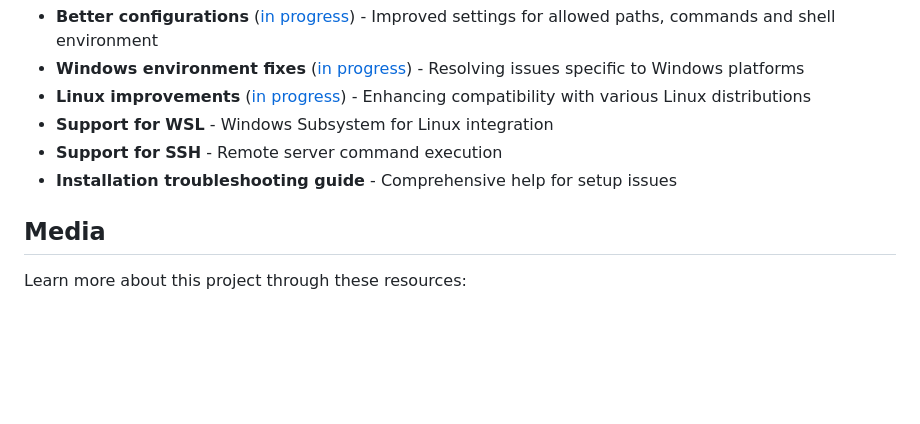
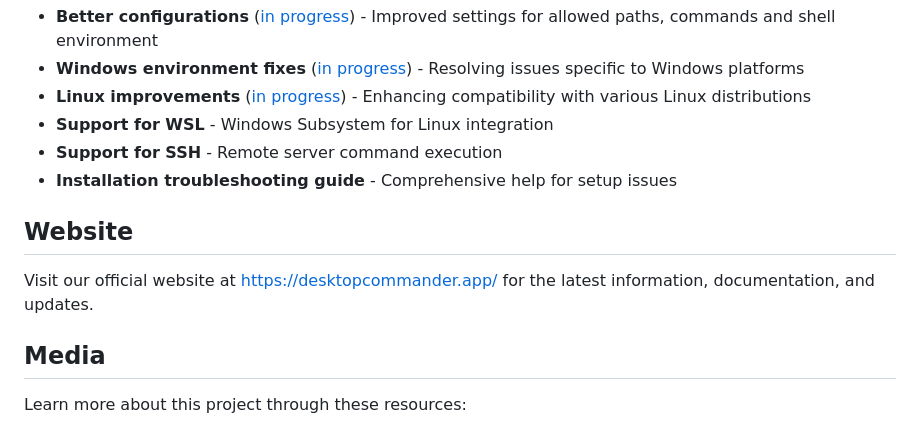
Before and after one commit to xCatG/ClaudeDesktopCommander, a Markdown page: README.md, the part around the change. Drawn GitHub-style; blank space fills up the shorter version.

Commit message:
Add website link to README.md

```diff
--- a/README.md
+++ b/README.md
@@ -176,6 +176,10 @@ The following features are currently being developed or planned:
 - **Support for SSH** - Remote server command execution
 - **Installation troubleshooting guide** - Comprehensive help for setup issues
 
+## Website
+
+Visit our official website at [https://desktopcommander.app/](https://desktopcommander.app/) for the latest information, documentation, and updates.
+
 ## Media
 Learn more about this project through these resources:
 
```
